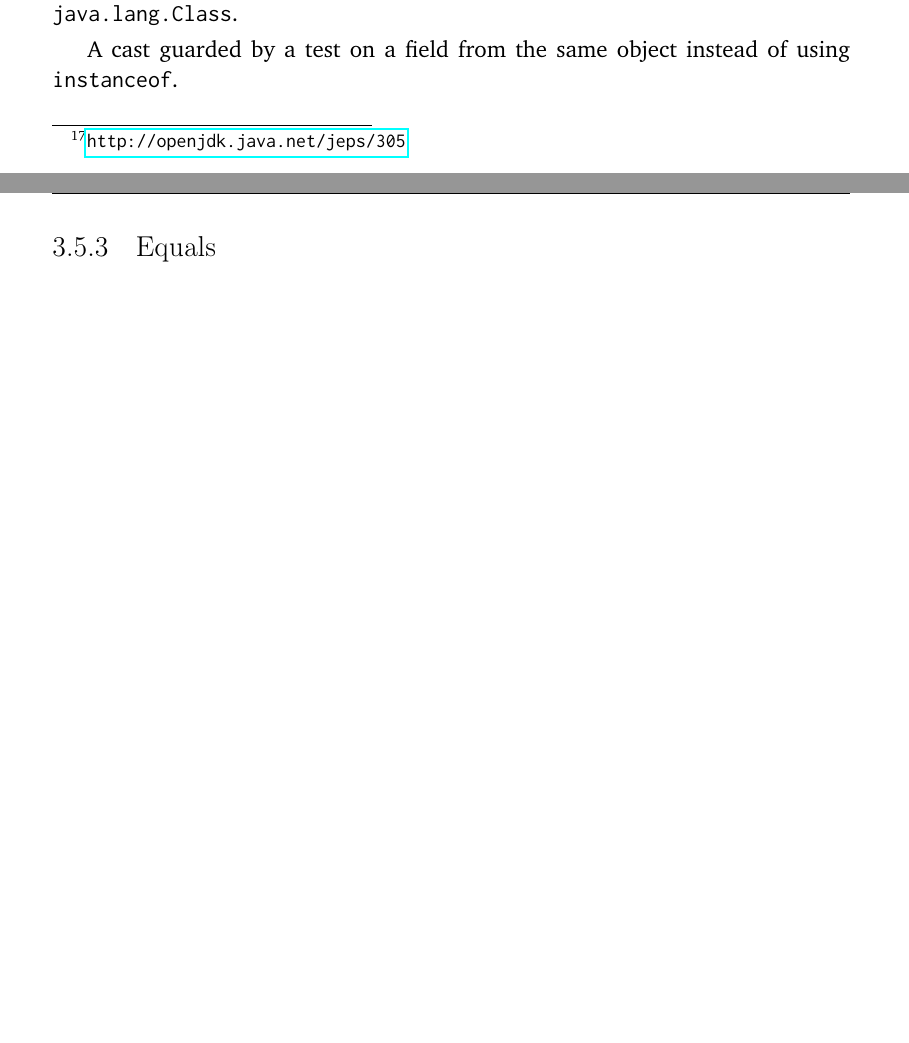
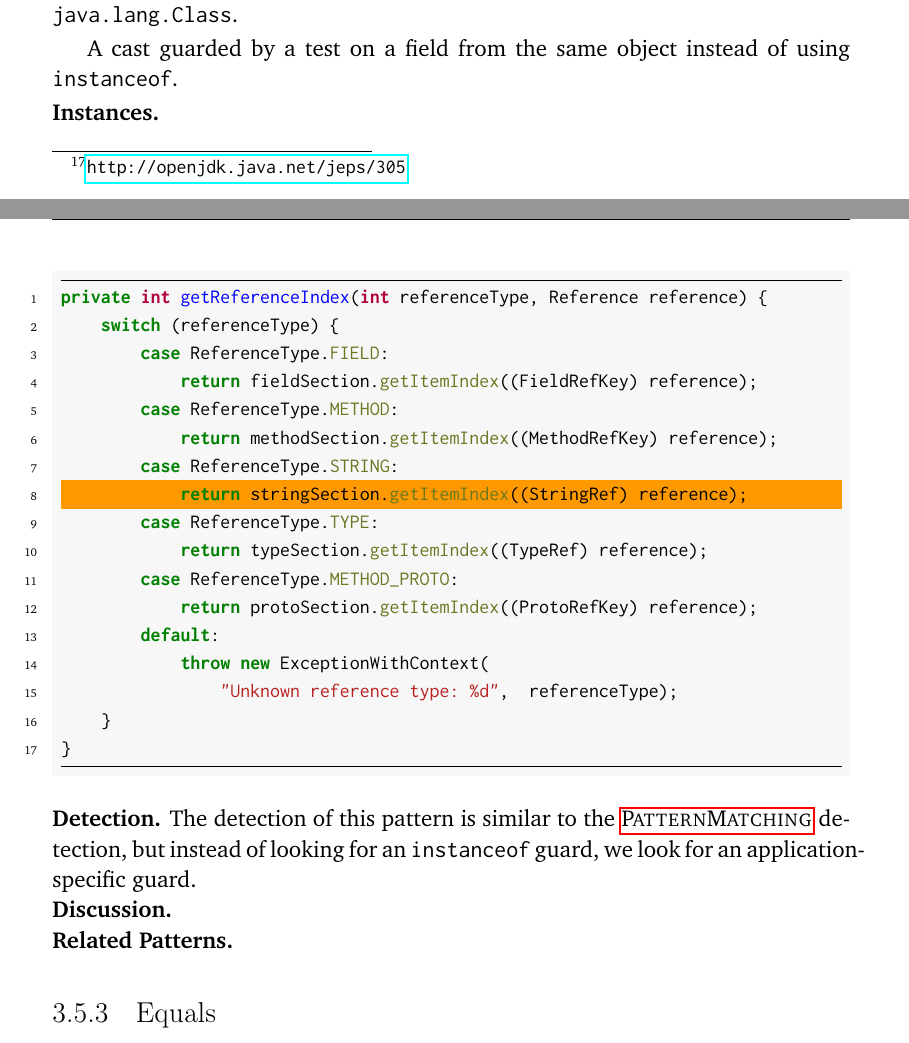
Before and after one commit to acuarica/phd-thesis, a LaTeX thesis (phd-thesis.tex, which reads chapters/casts/TypeTag.tex): two parts of pages 62 and 63 of 118 before the commit and two parts of pages 62 and 63 of 120 after it, joined at a grey line, cut so that both start at the same text, the shorter picture padded with empty space. Compiled offline with pdfLaTeX.

Commit message:
Fixed TypeTag link.

```diff
--- a/chapters/casts/TypeTag.tex
+++ b/chapters/casts/TypeTag.tex
@@ -6,4 +5,33 @@ Lookup in a collection using a application-specific type tag or a
 A cast guarded by a test on a field from the same object instead of
 using \code{instanceof}.
 
+\instances{}
+
+\begin{minted}[highlightlines=8]{java}
+private int getReferenceIndex(int referenceType, Reference reference) {
+    switch (referenceType) {
+        case ReferenceType.FIELD:
+            return fieldSection.getItemIndex((FieldRefKey) reference);
+        case ReferenceType.METHOD:
+            return methodSection.getItemIndex((MethodRefKey) reference);
+        case ReferenceType.STRING:
+            return stringSection.getItemIndex((StringRef) reference);
+        case ReferenceType.TYPE:
+            return typeSection.getItemIndex((TypeRef) reference);
+        case ReferenceType.METHOD_PROTO:
+            return protoSection.getItemIndex((ProtoRefKey) reference);
+        default:
+            throw new ExceptionWithContext(
+                "Unknown reference type: %d",  referenceType);
+    }
+}
+\end{minted}
+
+\detection{}
+The detection of this pattern is similar to the \nameref{pat:PatternMatching} detection, but instead of looking for an \code{instanceof} guard, we look for an application-specific guard.
+
+\discussion{}
+
+\related{}
+
 \end{pattern}
```
Also changed, not shown: analysis/casts-5000.csv, chapters/casts/TypeTag.tex (1 more changed lines).
